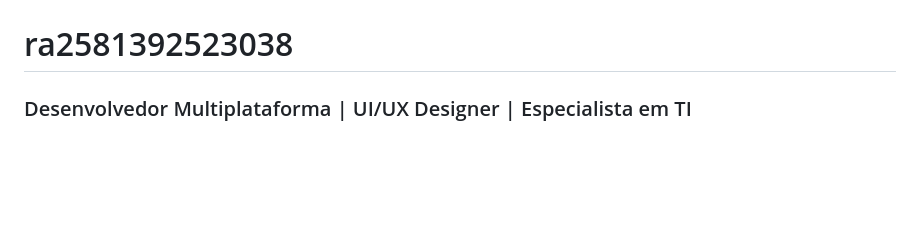
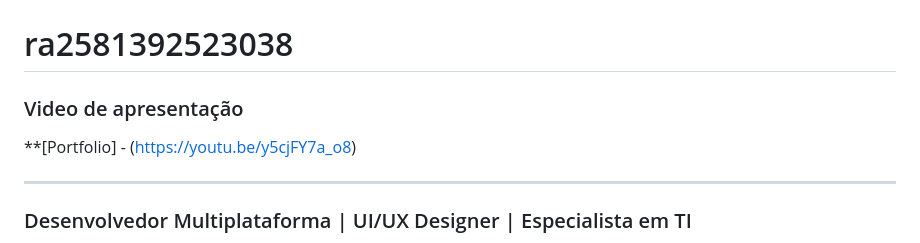
Before and after one commit to fatec-jacarei-dsm-portfolio/ra2581392523038, a Markdown page: README.md, the part around the change. GitHub-like rendering; blank space fills up the shorter version.

```diff
--- a/README.md
+++ b/README.md
@@ -1,5 +1,11 @@
 # Olá, eu sou o Lucas Cobra! 👋
 # ra2581392523038
+
+### Video de apresentação
+
+**[Portfolio] - (https://youtu.be/y5cjFY7a_o8)
+
+---
 
 ### Desenvolvedor Multiplataforma | UI/UX Designer | Especialista em TI
 
```
